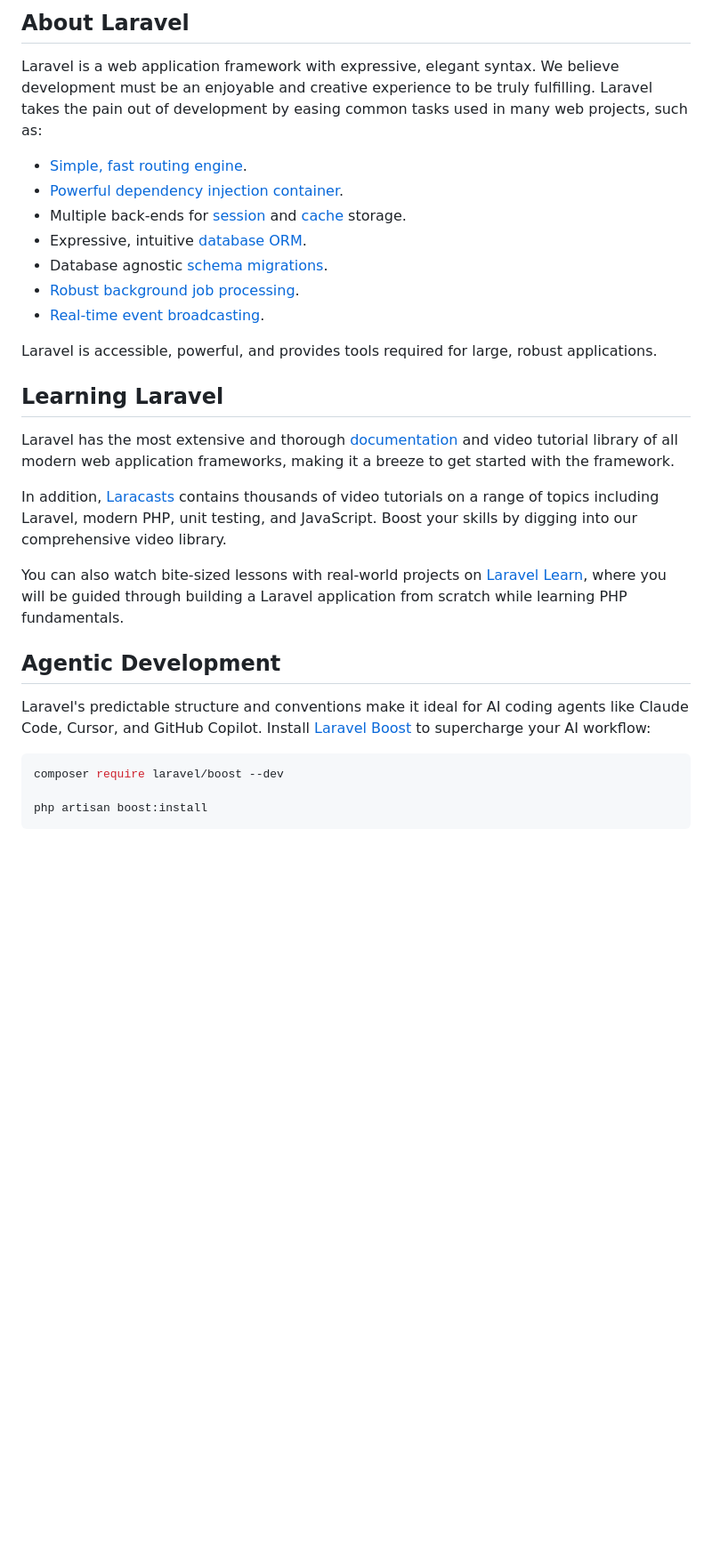
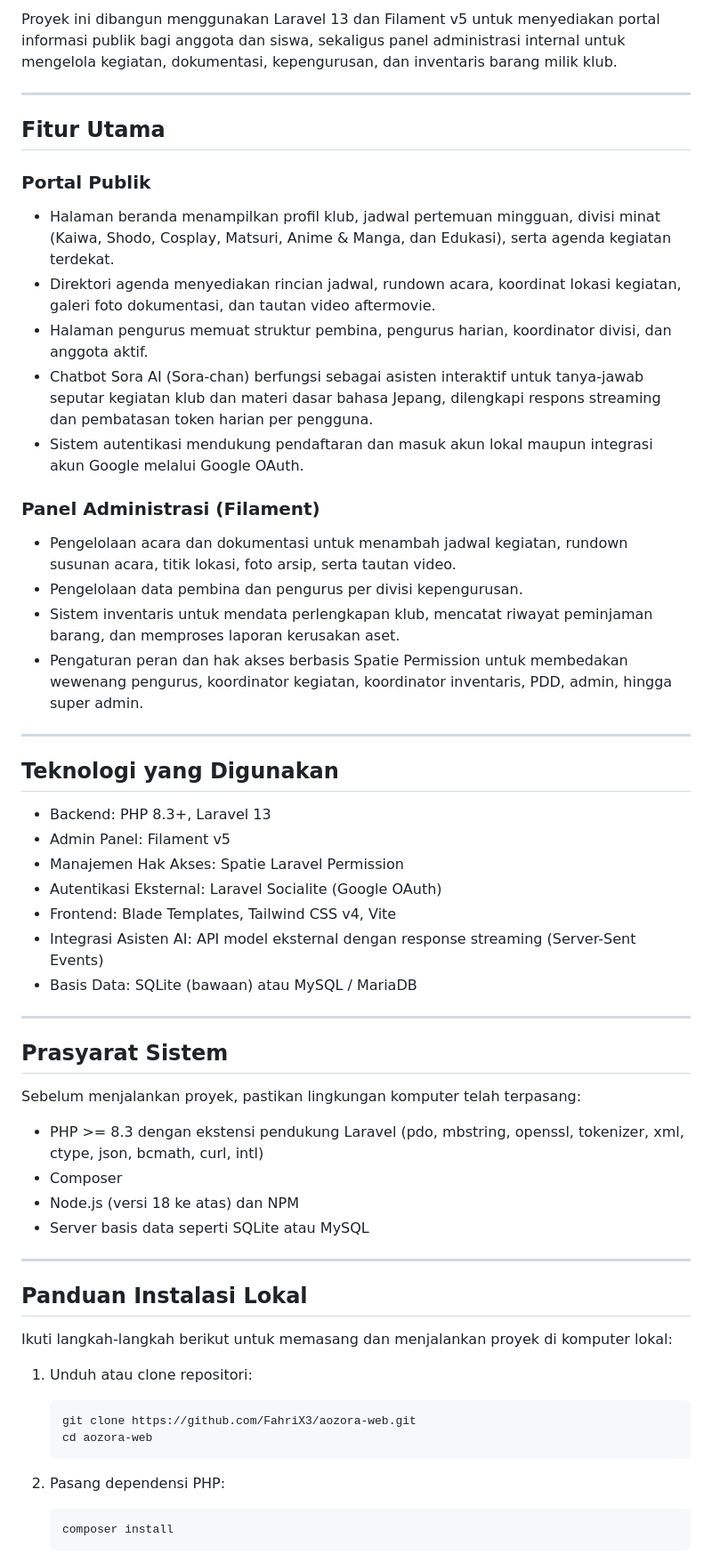
Before and after one commit to FahriX3/aozora-web, a Markdown page: README.md, the part around one of its changes. Shown at 89% size. GitHub-like rendering; blank space fills up the shorter version.

````diff
--- a/README.md
+++ b/README.md
@@ -9,31 +4,59 @@
 
-## About Laravel
+Proyek ini dibangun menggunakan Laravel 13 dan Filament v5 untuk menyediakan portal informasi publik bagi anggota dan siswa, sekaligus panel administrasi internal untuk mengelola kegiatan, dokumentasi, kepengurusan, dan inventaris barang milik klub.
 
-Laravel is a web application framework with expressive, elegant syntax. We believe development must be an enjoyable and creative experience to be truly fulfilling. Laravel takes the pain out of development by easing common tasks used in many web projects, such as:
+---
 
-- [Simple, fast routing engine](https://laravel.com/docs/routing).
-- [Powerful dependency injection container](https://laravel.com/docs/container).
-- Multiple back-ends for [session](https://laravel.com/docs/session) and [cache](https://laravel.com/docs/cache) storage.
-- Expressive, intuitive [database ORM](https://laravel.com/docs/eloquent).
-- Database agnostic [schema migrations](https://laravel.com/docs/migrations).
-- [Robust background job processing](https://laravel.com/docs/queues).
-- [Real-time event broadcasting](https://laravel.com/docs/broadcasting).
+## Fitur Utama
 
-Laravel is accessible, powerful, and provides tools required for large, robust applications.
+### Portal Publik
+- Halaman beranda menampilkan profil klub, jadwal pertemuan mingguan, divisi minat (Kaiwa, Shodo, Cosplay, Matsuri, Anime & Manga, dan Edukasi), serta agenda kegiatan terdekat.
+- Direktori agenda menyediakan rincian jadwal, rundown acara, koordinat lokasi kegiatan, galeri foto dokumentasi, dan tautan video aftermovie.
+- Halaman pengurus memuat struktur pembina, pengurus harian, koordinator divisi, dan anggota aktif.
+- Chatbot Sora AI (Sora-chan) berfungsi sebagai asisten interaktif untuk tanya-jawab seputar kegiatan klub dan materi dasar bahasa Jepang, dilengkapi respons streaming dan pembatasan token harian per pengguna.
+- Sistem autentikasi mendukung pendaftaran dan masuk akun lokal maupun integrasi akun Google melalui Google OAuth.
 
-## Learning Laravel
+### Panel Administrasi (Filament)
+- Pengelolaan acara dan dokumentasi untuk menambah jadwal kegiatan, rundown susunan acara, titik lokasi, foto arsip, serta tautan video.
+- Pengelolaan data pembina dan pengurus per divisi kepengurusan.
+- Sistem inventaris untuk mendata perlengkapan klub, mencatat riwayat peminjaman barang, dan memproses laporan kerusakan aset.
+- Pengaturan peran dan hak akses berbasis Spatie Permission untuk membedakan wewenang pengurus, koordinator kegiatan, koordinator inventaris, PDD, admin, hingga super admin.
 
-Laravel has the most extensive and thorough [documentation](https://laravel.com/docs) and video tutorial library of all modern web application frameworks, making it a breeze to get started with the framework.
+---
 
-In addition, [Laracasts](https://laracasts.com) contains thousands of video tutorials on a range of topics including Laravel, modern PHP, unit testing, and JavaScript. Boost your skills by digging into our comprehensive video library.
+## Teknologi yang Digunakan
 
-You can also watch bite-sized lessons with real-world projects on [Laravel Learn](https://laravel.com/learn), where you will be guided through building a Laravel application from scratch while learning PHP fundamentals.
+- Backend: PHP 8.3+, Laravel 13
+- Admin Panel: Filament v5
+- Manajemen Hak Akses: Spatie Laravel Permission
+- Autentikasi Eksternal: Laravel Socialite (Google OAuth)
+- Frontend: Blade Templates, Tailwind CSS v4, Vite
+- Integrasi Asisten AI: API model eksternal dengan response streaming (Server-Sent Events)
+- Basis Data: SQLite (bawaan) atau MySQL / MariaDB
 
-## Agentic Development
+---
 
-Laravel's predictable structure and conventions make it ideal for AI coding agents like Claude Code, Cursor, and GitHub Copilot. Install [Laravel Boost](https://laravel.com/docs/ai) to supercharge your AI workflow:
+## Prasyarat Sistem
 
-```bash
-composer require laravel/boost --dev
+Sebelum menjalankan proyek, pastikan lingkungan komputer telah terpasang:
+- PHP >= 8.3 dengan ekstensi pendukung Laravel (pdo, mbstring, openssl, tokenizer, xml, ctype, json, bcmath, curl, intl)
+- Composer
+- Node.js (versi 18 ke atas) dan NPM
+- Server basis data seperti SQLite atau MySQL
 
-php artisan boost:install
+---
+
+## Panduan Instalasi Lokal
+
+Ikuti langkah-langkah berikut untuk memasang dan menjalankan proyek di komputer lokal:
+
+1. Unduh atau clone repositori:
+   ```bash
+   git clone https://github.com/FahriX3/aozora-web.git
+   cd aozora-web
+   ```
+
+2. Pasang dependensi PHP:
+   ```bash
+   composer install
+   ```
+
````
Also changed, not shown: other parts of README.md (+75 -16 lines).
